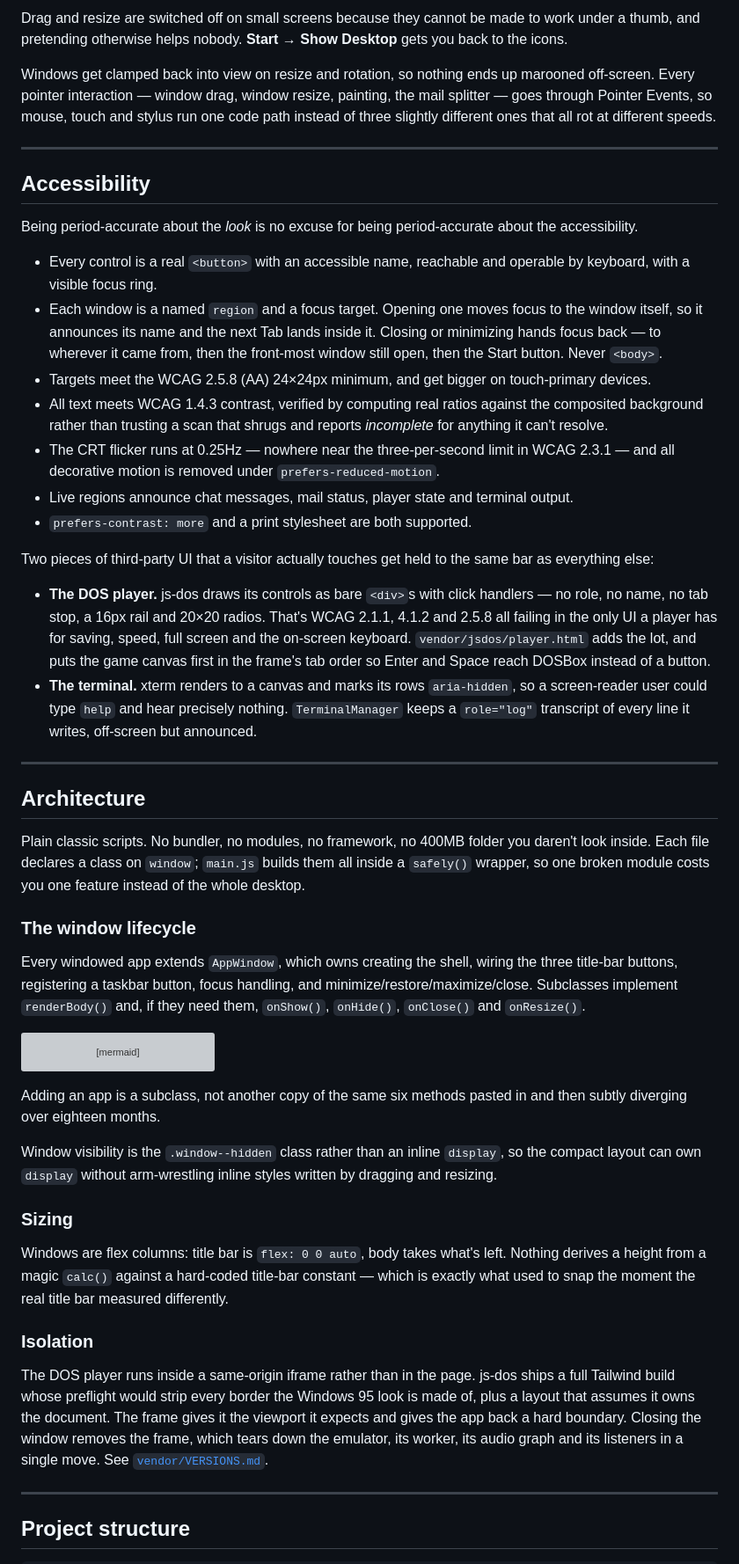
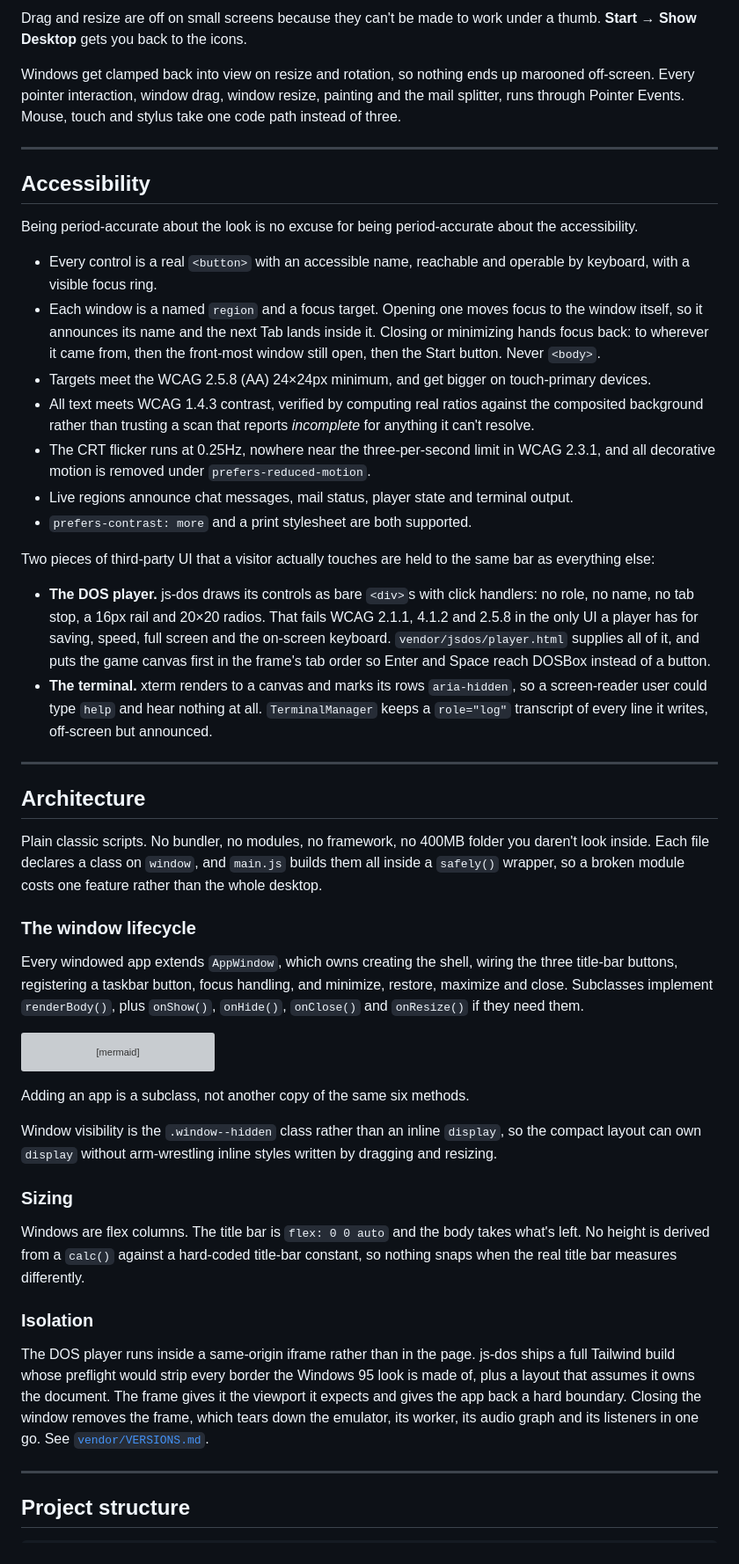
Before and after one commit to d4551/innovation-oxford, a Markdown page: README.md, the part around one of its changes. Shown at 88% size. Drawn GitHub-style; grey boxes are pictures that could not be loaded.

````diff
--- a/README.md
+++ b/README.md
@@ -196,52 +193,50 @@ flowchart TD
     style C fill:#c0c0c0,color:#000
 ```
 
-Drag and resize are switched off on small screens because they cannot be made to
-work under a thumb, and pretending otherwise helps nobody. **Start → Show
-Desktop** gets you back to the icons.
+Drag and resize are off on small screens because they can't be made to work
+under a thumb. **Start → Show Desktop** gets you back to the icons.
 
 Windows get clamped back into view on resize and rotation, so nothing ends up
-marooned off-screen. Every pointer interaction — window drag, window resize,
-painting, the mail splitter — goes through Pointer Events, so mouse, touch and
-stylus run one code path instead of three slightly different ones that all rot at
-different speeds.
+marooned off-screen. Every pointer interaction, window drag, window resize,
+painting and the mail splitter, runs through Pointer Events. Mouse, touch and
+stylus take one code path instead of three.
 
 ---
 
 ## Accessibility
 
-Being period-accurate about the *look* is no excuse for being period-accurate
+Being period-accurate about the look is no excuse for being period-accurate
 about the accessibility.
 
 - Every control is a real `<button>` with an accessible name, reachable and
   operable by keyboard, with a visible focus ring.
-- Each window is a named `region` and a focus target. Opening one moves focus to
-  the window itself, so it announces its name and the next Tab lands inside it.
-  Closing or minimizing hands focus back — to wherever it came from, then the
-  front-most window still open, then the Start button. Never `<body>`.
+- Each window is a named `region` and a focus target. Opening one moves focus
+  to the window itself, so it announces its name and the next Tab lands inside
+  it. Closing or minimizing hands focus back: to wherever it came from, then
+  the front-most window still open, then the Start button. Never `<body>`.
 - Targets meet the WCAG 2.5.8 (AA) 24×24px minimum, and get bigger on
   touch-primary devices.
 - All text meets WCAG 1.4.3 contrast, verified by computing real ratios against
-  the composited background rather than trusting a scan that shrugs and reports
+  the composited background rather than trusting a scan that reports
   *incomplete* for anything it can't resolve.
-- The CRT flicker runs at 0.25Hz — nowhere near the three-per-second limit in
-  WCAG 2.3.1 — and all decorative motion is removed under
+- The CRT flicker runs at 0.25Hz, nowhere near the three-per-second limit in
+  WCAG 2.3.1, and all decorative motion is removed under
   `prefers-reduced-motion`.
 - Live regions announce chat messages, mail status, player state and terminal
   output.
 - `prefers-contrast: more` and a print stylesheet are both supported.
 
-Two pieces of third-party UI that a visitor actually touches get held to the same
-bar as everything else:
+Two pieces of third-party UI that a visitor actually touches are held to the
+same bar as everything else:
 
 - **The DOS player.** js-dos draws its controls as bare `<div>`s with click
-  handlers — no role, no name, no tab stop, a 16px rail and 20×20 radios. That's
-  WCAG 2.1.1, 4.1.2 and 2.5.8 all failing in the only UI a player has for saving,
-  speed, full screen and the on-screen keyboard. `vendor/jsdos/player.html` adds
-  the lot, and puts the game canvas first in the frame's tab order so Enter and
-  Space reach DOSBox instead of a button.
+  handlers: no role, no name, no tab stop, a 16px rail and 20×20 radios. That
+  fails WCAG 2.1.1, 4.1.2 and 2.5.8 in the only UI a player has for saving,
+  speed, full screen and the on-screen keyboard. `vendor/jsdos/player.html`
+  supplies all of it, and puts the game canvas first in the frame's tab order
+  so Enter and Space reach DOSBox instead of a button.
 - **The terminal.** xterm renders to a canvas and marks its rows `aria-hidden`,
-  so a screen-reader user could type `help` and hear precisely nothing.
+  so a screen-reader user could type `help` and hear nothing at all.
   `TerminalManager` keeps a `role="log"` transcript of every line it writes,
   off-screen but announced.
 
@@ -249,17 +244,17 @@ bar as everything else:
 
 ## Architecture
 
-Plain classic scripts. No bundler, no modules, no framework, no 400MB folder you
-daren't look inside. Each file declares a class on `window`; `main.js` builds
-them all inside a `safely()` wrapper, so one broken module costs you one feature
-instead of the whole desktop.
+Plain classic scripts. No bundler, no modules, no framework, no 400MB folder
+you daren't look inside. Each file declares a class on `window`, and `main.js`
+builds them all inside a `safely()` wrapper, so a broken module costs one
+feature rather than the whole desktop.
 
 ### The window lifecycle
 
-Every windowed app extends `AppWindow`, which owns creating the shell, wiring the
-three title-bar buttons, registering a taskbar button, focus handling, and
-minimize/restore/maximize/close. Subclasses implement `renderBody()` and,
-if they need them, `onShow()`, `onHide()`, `onClose()` and `onResize()`.
+Every windowed app extends `AppWindow`, which owns creating the shell, wiring
+the three title-bar buttons, registering a taskbar button, focus handling, and
+minimize, restore, maximize and close. Subclasses implement `renderBody()`,
+plus `onShow()`, `onHide()`, `onClose()` and `onResize()` if they need them.
 
 ```mermaid
 stateDiagram-v2
@@ -286,28 +281,27 @@ stateDiagram-v2
     end note
 ```
 
-Adding an app is a subclass, not another copy of the same six methods pasted in
-and then subtly diverging over eighteen months.
+Adding an app is a subclass, not another copy of the same six methods.
 
-Window visibility is the `.window--hidden` class rather than an inline `display`,
-so the compact layout can own `display` without arm-wrestling inline styles
-written by dragging and resizing.
+Window visibility is the `.window--hidden` class rather than an inline
+`display`, so the compact layout can own `display` without arm-wrestling inline
+styles written by dragging and resizing.
 
 ### Sizing
 
-Windows are flex columns: title bar is `flex: 0 0 auto`, body takes what's left.
-Nothing derives a height from a magic `calc()` against a hard-coded title-bar
-constant — which is exactly what used to snap the moment the real title bar
-measured differently.
+Windows are flex columns. The title bar is `flex: 0 0 auto` and the body takes
+what's left. No height is derived from a `calc()` against a hard-coded
+title-bar constant, so nothing snaps when the real title bar measures
+differently.
 
 ### Isolation
 
 The DOS player runs inside a same-origin iframe rather than in the page. js-dos
-ships a full Tailwind build whose preflight would strip every border the Windows
-95 look is made of, plus a layout that assumes it owns the document. The frame
-gives it the viewport it expects and gives the app back a hard boundary. Closing
-the window removes the frame, which tears down the emulator, its worker, its
-audio graph and its listeners in a single move. See
+ships a full Tailwind build whose preflight would strip every border the
+Windows 95 look is made of, plus a layout that assumes it owns the document.
+The frame gives it the viewport it expects and gives the app back a hard
+boundary. Closing the window removes the frame, which tears down the emulator,
+its worker, its audio graph and its listeners in one go. See
 [`vendor/VERSIONS.md`](vendor/VERSIONS.md).
 
 ---
````
Also changed, not shown: other parts of README.md (+165 -185 lines).
